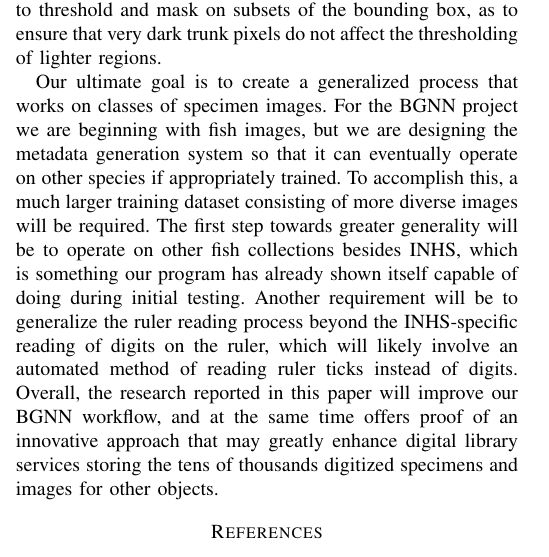
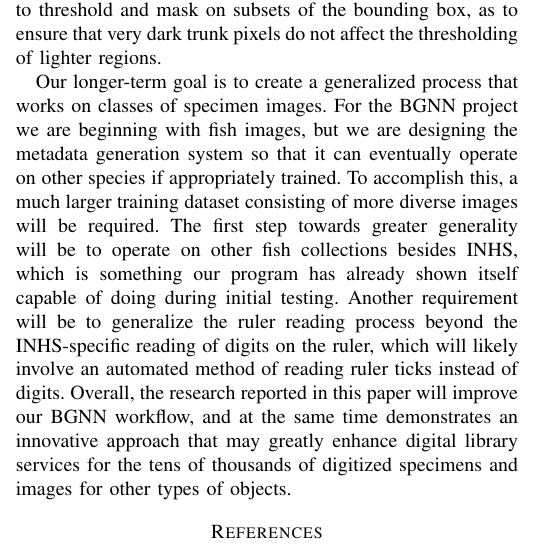
Before and after one commit to thibaulttabarin/BGNN_metadata, a LaTeX paper (paper/paper_new.tex): part of one column of page 9 of 10, cut so that both start at the same text. Compiled offline with pdfLaTeX; a missing font is replaced by an installed copy or a similar font; a LaTeX package or settings file that is missing is left out.

Commit message:
Updates from Overleaf

```diff
--- a/paper/paper_new.tex
+++ b/paper/paper_new.tex
@@ -951,8 +951,8 @@ Using ML and image informatics algorithms, it is able to locate, mask and analyz
 The most pressing next step is to refine the pixel analysis thresholding process so that the entirety of even light colored fish are marked as foreground in the mask. A deficiency of the current process is that it only operates on single channel intensity. Some of the lightest tails appear yellow in hue to the human eye and easily distinguishable, but when compressed to a single intensity value they are almost identical in value to the white background. Considering when the RGB channels of a pixel are not equal in value may improve masking of such features. Another possible approach to solving this
 problem is to threshold and mask on subsets of the bounding box, as to ensure that very dark trunk pixels do not affect the thresholding of lighter regions.
 
-Our ultimate goal is to create a generalized process that works on classes of specimen images. For the BGNN project we are beginning with fish images, but we are designing the metadata generation system so that it can eventually operate on other species if appropriately  trained. To accomplish this, a much larger training dataset consisting of more diverse images will be required. The first step towards greater generality will be to operate on other fish collections besides INHS, which is something our program has already
-shown itself capable of doing during initial testing. Another requirement will be to generalize the ruler reading process beyond the INHS-specific reading of digits on the ruler, which will likely involve an automated method of reading ruler ticks instead of digits. Overall, the  research reported in this paper will improve our BGNN workflow, and at the same time offers proof of an innovative approach that may greatly enhance digital  library  services  storing the tens of thousands digitized specimens and images for other objects.
+Our longer-term goal is to create a generalized process that works on classes of specimen images. For the BGNN project we are beginning with fish images, but we are designing the metadata generation system so that it can eventually operate on other species if appropriately  trained. To accomplish this, a much larger training dataset consisting of more diverse images will be required. The first step towards greater generality will be to operate on other fish collections besides INHS, which is something our program has already
+shown itself capable of doing during initial testing. Another requirement will be to generalize the ruler reading process beyond the INHS-specific reading of digits on the ruler, which will likely involve an automated method of reading ruler ticks instead of digits. Overall, the  research reported in this paper will improve our BGNN workflow, and at the same time demonstrates an innovative approach that may greatly enhance digital  library  services for the tens of thousands of digitized specimens and images for other types of objects.
 % Todo: Are these worth mentioning?
 %Adding things like seahorses and eels.
 %Fitting a ``spine'' to specimen.
```
